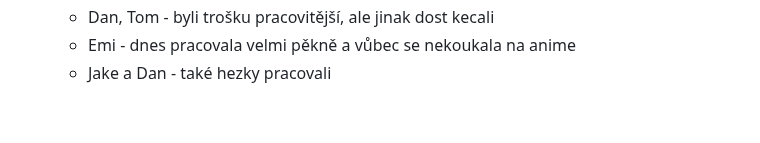
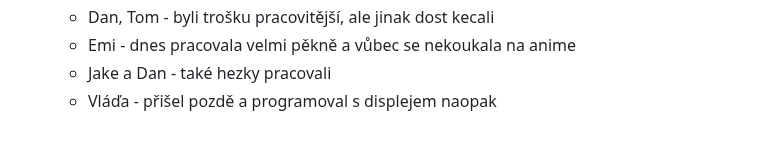
Before and after one commit to hartmaj2/25-26-python, a Markdown page: 2526_lessons.md, the part around the change. GitHub-like rendering.

Commit message:
Update history

```diff
--- a/2526_lessons.md
+++ b/2526_lessons.md
@@ -444,3 +444,4 @@
   - Dan, Tom - byli trošku pracovitější, ale jinak dost kecali
   - Emi - dnes pracovala velmi pěkně a vůbec se nekoukala na anime
   - Jake a Dan - také hezky pracovali
+  - Vláďa - přišel pozdě a programoval s displejem naopak
```
